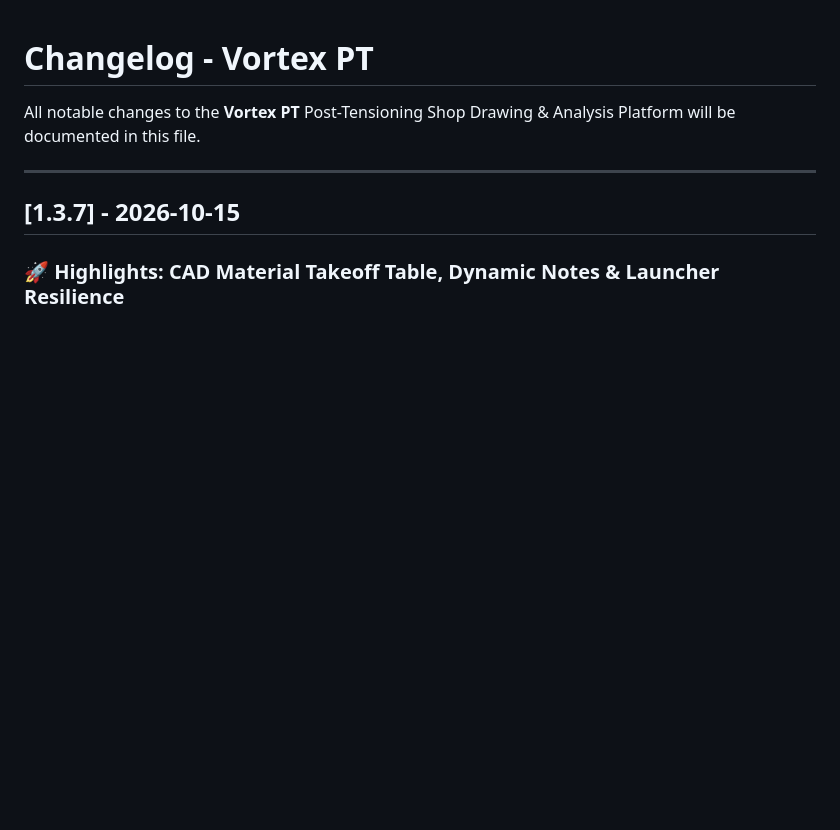
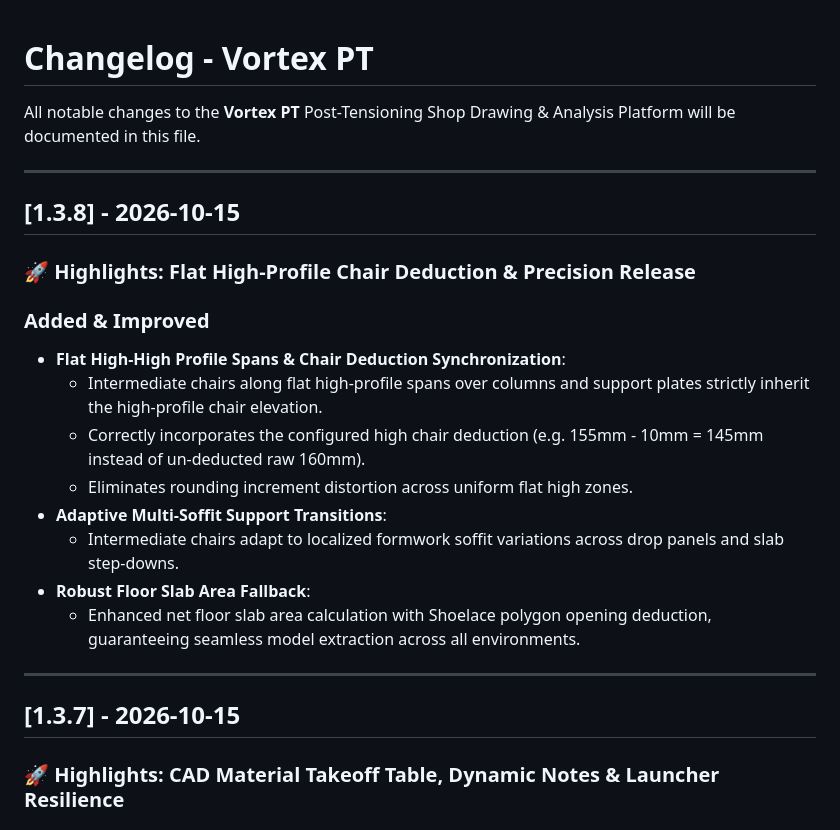
Before and after one commit to abdelrhmn1elkoly/VortexPT, a Markdown page: CHANGELOG.md, the part around the change. Rendered like a GitHub page; blank space fills up the shorter version.

Commit message:
docs: update changelog for v1.3.8

```diff
--- a/CHANGELOG.md
+++ b/CHANGELOG.md
@@ -1,6 +1,22 @@
 # Changelog - Vortex PT
 
 All notable changes to the **Vortex PT** Post-Tensioning Shop Drawing & Analysis Platform will be documented in this file.
+
+---
+
+## [1.3.8] - 2026-10-15
+
+### 🚀 Highlights: Flat High-Profile Chair Deduction & Precision Release
+
+### Added & Improved
+- **Flat High-High Profile Spans & Chair Deduction Synchronization**:
+  - Intermediate chairs along flat high-profile spans over columns and support plates strictly inherit the high-profile chair elevation.
+  - Correctly incorporates the configured high chair deduction (e.g. 155mm - 10mm = 145mm instead of un-deducted raw 160mm).
+  - Eliminates rounding increment distortion across uniform flat high zones.
+- **Adaptive Multi-Soffit Support Transitions**:
+  - Intermediate chairs adapt to localized formwork soffit variations across drop panels and slab step-downs.
+- **Robust Floor Slab Area Fallback**:
+  - Enhanced net floor slab area calculation with Shoelace polygon opening deduction, guaranteeing seamless model extraction across all environments.
 
 ---
 
```
